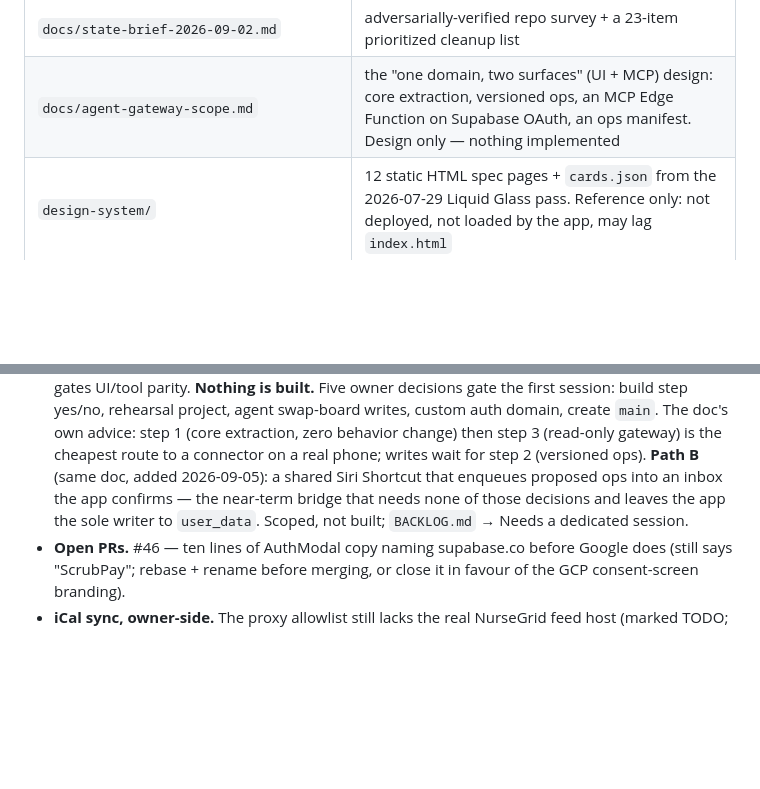
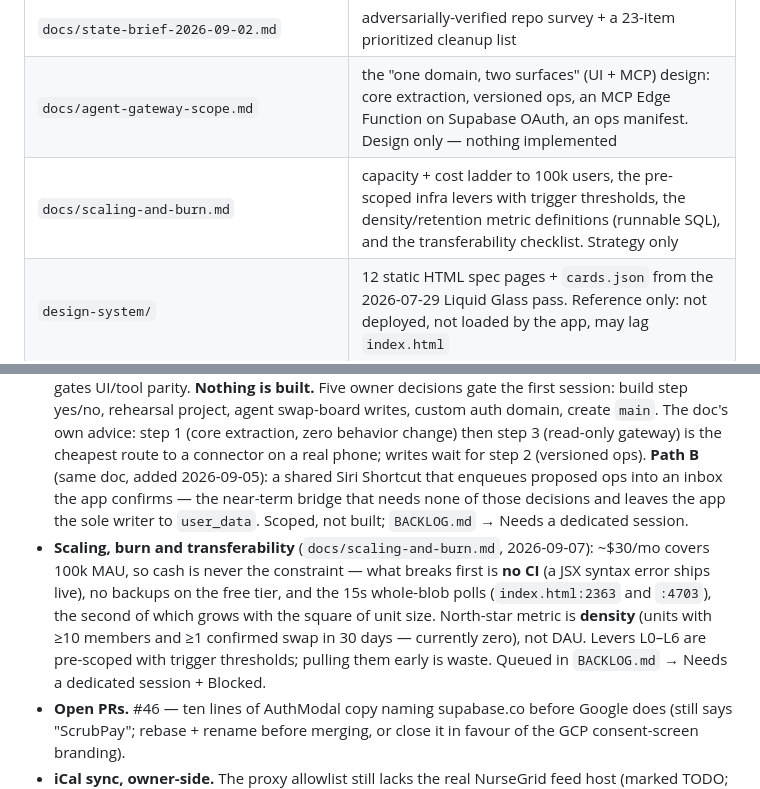
Before and after one commit to patrick222-dotcom/705-v1, a Markdown page: CLAUDE.md, 2 parts joined by grey strips. Drawn GitHub-style; blank space fills up the shorter version.

```diff
--- a/CLAUDE.md
+++ b/CLAUDE.md
@@ -34,6 +34,7 @@ hosts an anonymous shift-swap board.
 | `docs/history.md` | dated log of decisions, incidents and resolved work (council runs, the sync P0, NurseGrid research) |
 | `docs/state-brief-2026-09-02.md` | adversarially-verified repo survey + a 23-item prioritized cleanup list |
 | `docs/agent-gateway-scope.md` | the "one domain, two surfaces" (UI + MCP) design: core extraction, versioned ops, an MCP Edge Function on Supabase OAuth, an ops manifest. Design only — nothing implemented |
+| `docs/scaling-and-burn.md` | capacity + cost ladder to 100k users, the pre-scoped infra levers with trigger thresholds, the density/retention metric definitions (runnable SQL), and the transferability checklist. Strategy only |
 | `design-system/` | 12 static HTML spec pages + `cards.json` from the 2026-07-29 Liquid Glass pass. Reference only: not deployed, not loaded by the app, may lag `index.html` |
 | `.mcp.json`, `.agents/skills/`, `.claude/skills/`, `skills-lock.json` | Supabase MCP server config + vendored Supabase skills (symlinked, hash-pinned) |
 
@@ -319,6 +320,12 @@ reproducible from the repo. Committing them under `tests/` is an open item.
   2026-09-05): a shared Siri Shortcut that enqueues proposed ops into an inbox the app confirms — the
   near-term bridge that needs none of those decisions and leaves the app the sole writer to
   `user_data`. Scoped, not built; `BACKLOG.md` → Needs a dedicated session.
+- **Scaling, burn and transferability** (`docs/scaling-and-burn.md`, 2026-09-07): ~$30/mo covers 100k MAU, so
+  cash is never the constraint — what breaks first is **no CI** (a JSX syntax error ships live), no backups on
+  the free tier, and the 15s whole-blob polls (`index.html:2363` and `:4703`), the second of which grows with
+  the square of unit size. North-star metric is **density** (units with ≥10 members and ≥1 confirmed swap in
+  30 days — currently zero), not DAU. Levers L0–L6 are pre-scoped with trigger thresholds; pulling them early
+  is waste. Queued in `BACKLOG.md` → Needs a dedicated session + Blocked.
 - **Open PRs.** #46 — ten lines of AuthModal copy naming supabase.co before Google does (still says
   "ScrubPay"; rebase + rename before merging, or close it in favour of the GCP consent-screen branding).
 - **iCal sync, owner-side.** The proxy allowlist still lacks the real NurseGrid feed host (marked TODO;
```
Also changed, not shown: BACKLOG.md (+37 -0 lines), docs/scaling-and-burn.md (added, +390 -0 lines).
